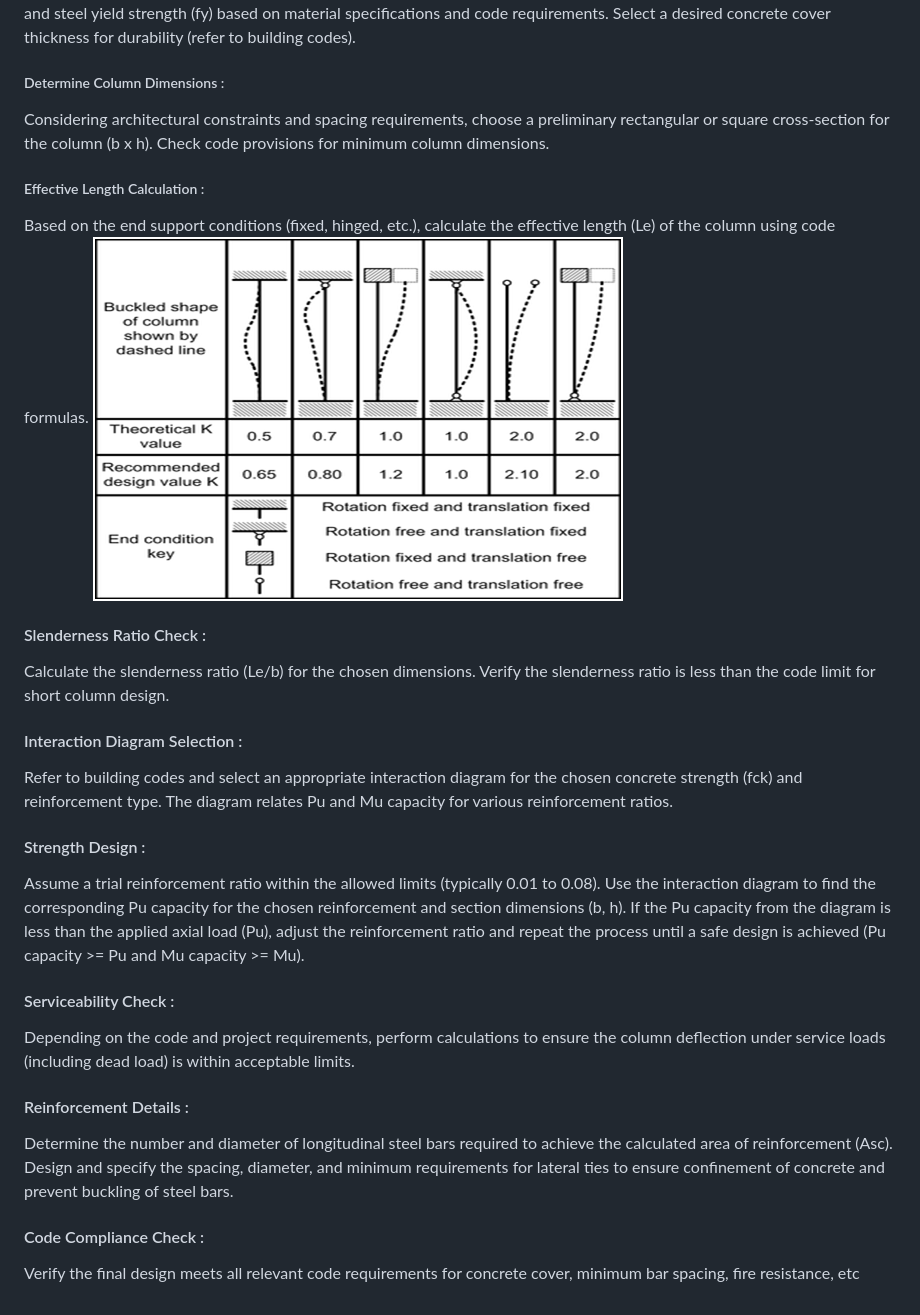
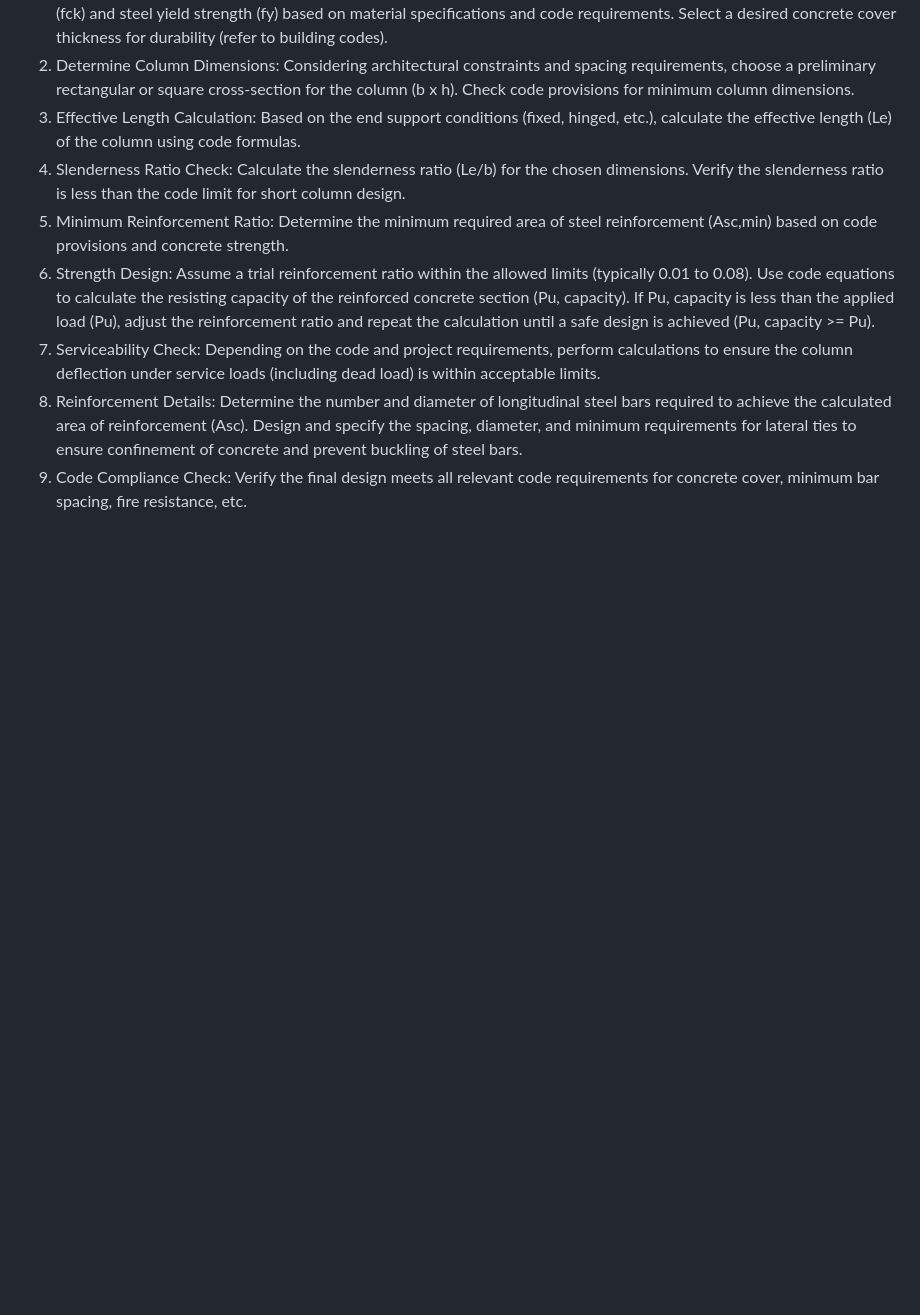
Before and after one commit to virtual-labs/exp-rc-short-column-coep, a Markdown page: experiment/theory.md, the part around the change printed below. GitHub-like rendering; pictures changed too: experiment/images/image3.png (deleted); blank space fills up the shorter version.

```diff
--- a/experiment/theory.md
+++ b/experiment/theory.md
@@ -25,31 +38,23 @@ Specify the applied axial load (Pu) and bending moment (Mu) on the column.
 Choose design values for concrete strength (fck) and steel yield strength (fy) based on material specifications and code requirements.
 Select a desired concrete cover thickness for durability (refer to building codes).
-
-##### Determine Column Dimensions :
+2.	Determine Column Dimensions:
 Considering architectural constraints and spacing requirements, choose a preliminary rectangular or square cross-section for the column (b x h).
 Check code provisions for minimum column dimensions.
-
-##### Effective Length Calculation :
+3.	Effective Length Calculation:
 Based on the end support conditions (fixed, hinged, etc.), calculate the effective length (Le) of the column using code formulas.
-![2](images/image3.png)
-#### Slenderness Ratio Check :
-
+4.	Slenderness Ratio Check:
 Calculate the slenderness ratio (Le/b) for the chosen dimensions.
 Verify the slenderness ratio is less than the code limit for short column design.
-
-#### Interaction Diagram Selection :
-
-Refer to building codes and select an appropriate interaction diagram for the chosen concrete strength (fck) and reinforcement type. The diagram relates Pu and Mu capacity for various reinforcement ratios.
-
-#### Strength Design :
-
+5.	Minimum Reinforcement Ratio:
+Determine the minimum required area of steel reinforcement (Asc,min) based on code provisions and concrete strength.
+6.	Strength Design:
 Assume a trial reinforcement ratio within the allowed limits (typically 0.01 to 0.08).
-Use the interaction diagram to find the corresponding Pu capacity for the chosen reinforcement and section dimensions (b, h).
-If the Pu capacity from the diagram is less than the applied axial load (Pu), adjust the reinforcement ratio and repeat the process until a safe design is achieved (Pu capacity >= Pu and Mu capacity >= Mu).
-#### Serviceability Check :
+Use code equations to calculate the resisting capacity of the reinforced concrete section (Pu, capacity).
+If Pu, capacity is less than the applied load (Pu), adjust the reinforcement ratio and repeat the calculation until a safe design is achieved (Pu, capacity >= Pu).
+7.	Serviceability Check:
 Depending on the code and project requirements, perform calculations to ensure the column deflection under service loads (including dead load) is within acceptable limits.
-#### Reinforcement Details :
+8.	Reinforcement Details:
 Determine the number and diameter of longitudinal steel bars required to achieve the calculated area of reinforcement (Asc).
 Design and specify the spacing, diameter, and minimum requirements for lateral ties to ensure confinement of concrete and prevent buckling of steel bars.
-#### Code Compliance Check :
-Verify the final design meets all relevant code requirements for concrete cover, minimum bar spacing, fire resistance, etc
+9.	Code Compliance Check:
+Verify the final design meets all relevant code requirements for concrete cover, minimum bar spacing, fire resistance, etc.
```
Also changed, not shown: other parts of experiment/theory.md (+33 -20 lines), experiment/images/fig1.png (added), experiment/images/fig2.png (added), experiment/images/image1.png (deleted), experiment/images/image2.png (deleted), 2 other files.
